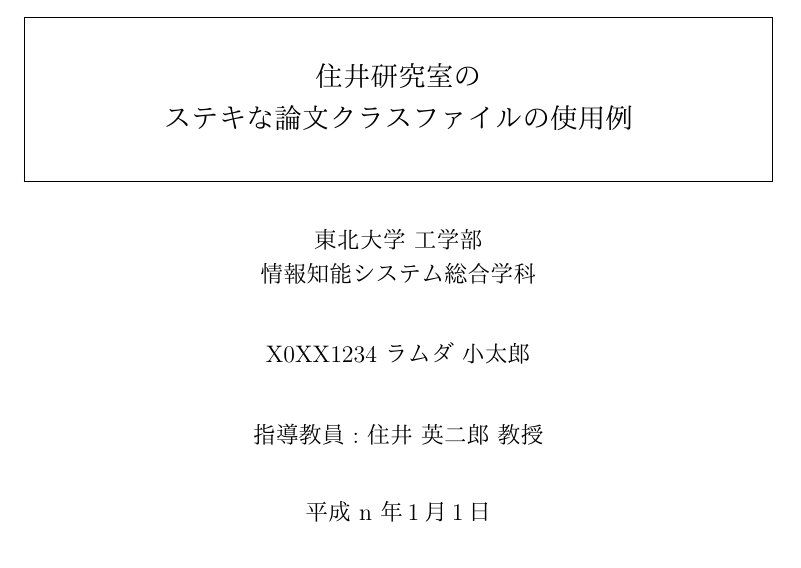
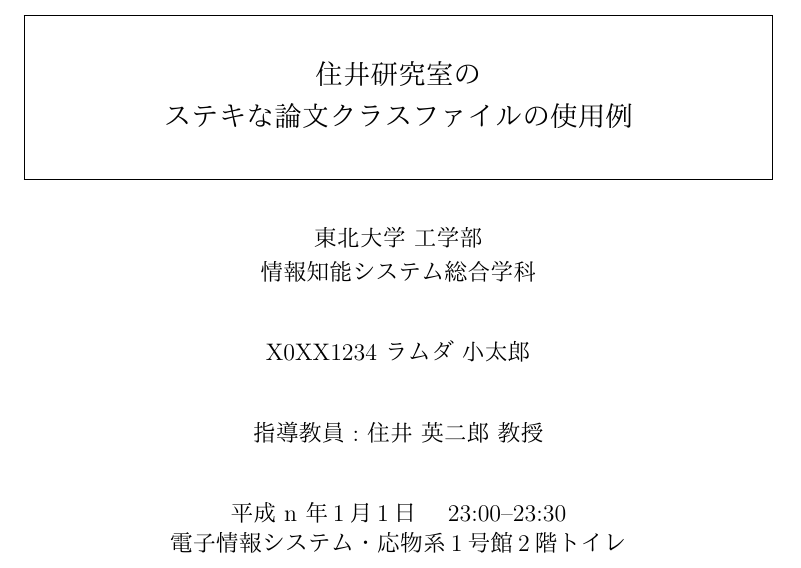
Before and after one commit to fetburner/sumiilab-tex, a LaTeX thesis (paper/paper.tex): part of page 1 of 8, cut so that both start at the same text. The pictures show the PDF file paper/paper.pdf that the author committed with the source.

Commit message:
論文表紙に発表時間・会場の情報を追加

```diff
--- a/paper/paper.tex
+++ b/paper/paper.tex
@@ -27,8 +27,10 @@
 \supervisor{住井 英二郎 教授}% 指導教員
 %\subsupervisor{xxx xxx 准教授}% 論文指導教員(省略可)
 
-% 論文発表日
-\date{平成 n 年1月1日}
+% 論文発表日時
+\date{平成 n 年1月1日 \quad 23:00--23:30}
+% 発表場所
+\venue{電子情報システム・応物系1号館2階トイレ}
 
 %% ===============================================
 %% ソースコードの設定
```
Also changed, not shown: paper/sumiilab-paper.cls (+2 -1 lines), paper/paper.pdf.
